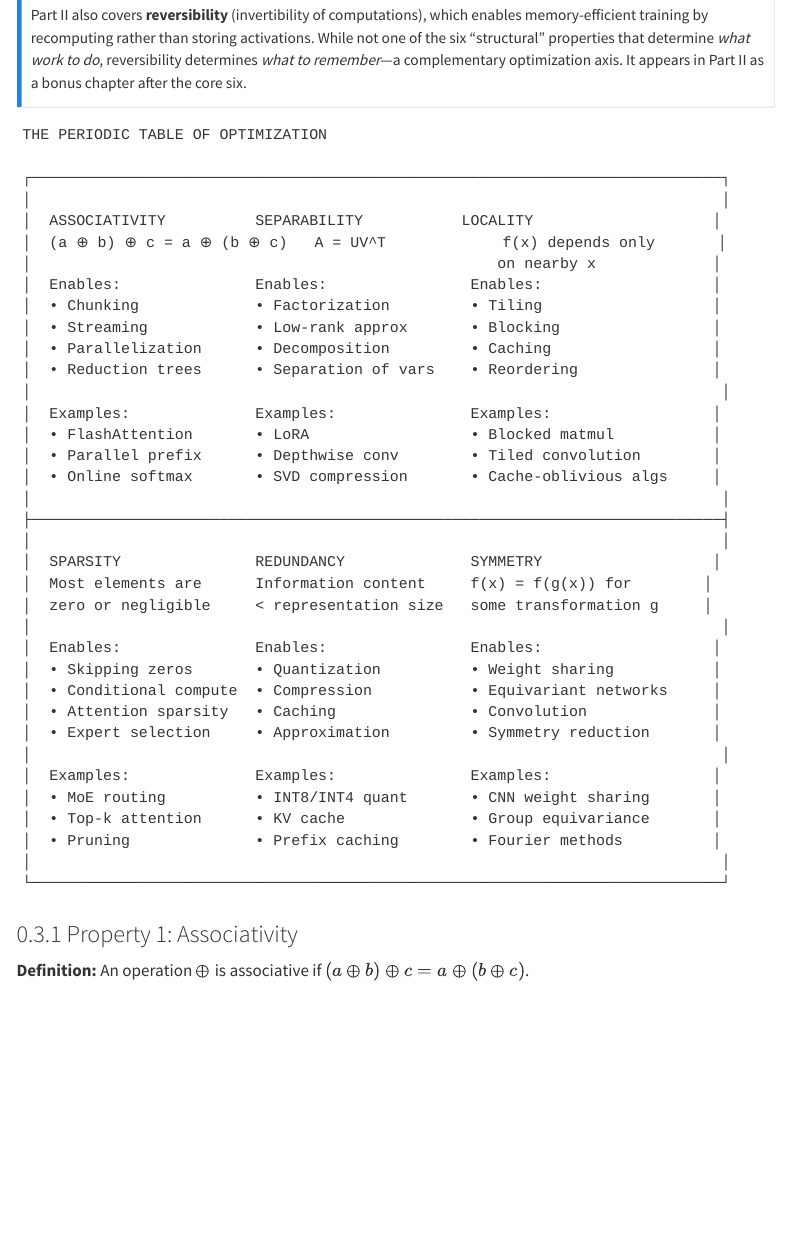
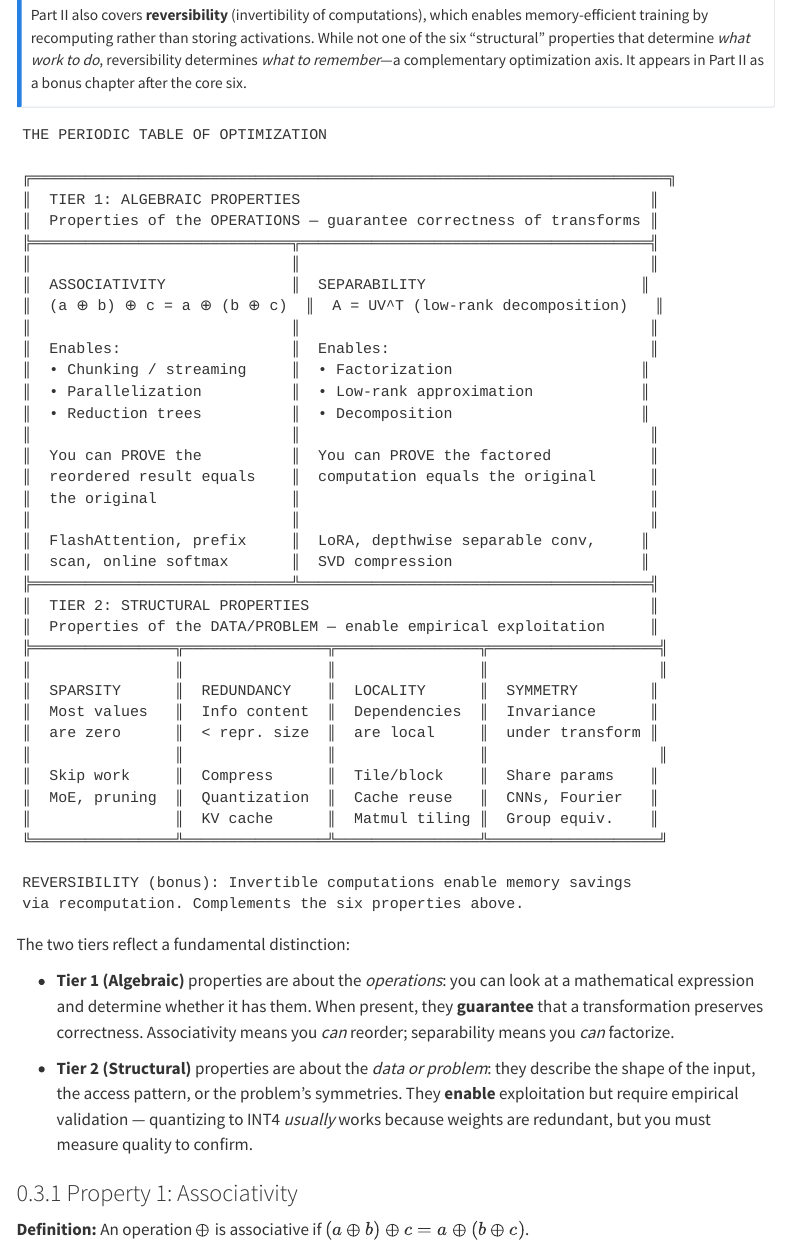
Before and after one commit to ttsugriy/performance-book, a Quarto document (chapters/00-algebraic-framework.qmd): the page in a window 1100 px wide, from 1210 px down. Rendered offline with R 4.5, knitr and Pandoc in place of Quarto, with nearby package versions; menus at the side of the page are left out.

Commit message:
Introduce two-tier property framework (algebraic vs structural)
The six properties were previously presented as a flat list, but they
differ fundamentally in kind:

Tier 1 (Algebraic): Associativity and Separability are properties of
the OPERATIONS. You can look at a mathematical expression and determine
if it has them. They GUARANTEE correctness of transformations — if
addition is associative, reordering provably preserves the result.

Tier 2 (Structural): Sparsity, Redundancy, Locality, and Symmetry are
properties of the DATA or PROBLEM. They describe the shape of inputs,
access patterns, or problem symmetries. They ENABLE exploitation but
require empirical validation — quantization usually works because
weights are redundant, but you must measure to confirm.

Redesigned the "Periodic Table of Optimization" ASCII diagram to
visually distinguish the two tiers, and added explanatory text about
what the distinction means for practitioners.

Co-authored-by: Cursor <cursoragent@cursor.com>

````diff
--- a/chapters/00-algebraic-framework.qmd
+++ b/chapters/00-algebraic-framework.qmd
@@ -55,41 +55,48 @@ Part II also covers **reversibility** (invertibility of computations), which ena
 ```
 THE PERIODIC TABLE OF OPTIMIZATION
 
-┌─────────────────────────────────────────────────────────────────────────────┐
-│                                                                             │
-│  ASSOCIATIVITY          SEPARABILITY           LOCALITY                    │
-│  (a ⊕ b) ⊕ c = a ⊕ (b ⊕ c)   A = UV^T             f(x) depends only       │
-│                                                    on nearby x             │
-│  Enables:               Enables:                Enables:                   │
-│  • Chunking             • Factorization         • Tiling                   │
-│  • Streaming            • Low-rank approx       • Blocking                 │
-│  • Parallelization      • Decomposition         • Caching                  │
-│  • Reduction trees      • Separation of vars    • Reordering               │
-│                                                                             │
-│  Examples:              Examples:               Examples:                  │
-│  • FlashAttention       • LoRA                  • Blocked matmul           │
-│  • Parallel prefix      • Depthwise conv        • Tiled convolution        │
-│  • Online softmax       • SVD compression       • Cache-oblivious algs     │
-│                                                                             │
-├─────────────────────────────────────────────────────────────────────────────┤
-│                                                                             │
-│  SPARSITY               REDUNDANCY              SYMMETRY                   │
-│  Most elements are      Information content     f(x) = f(g(x)) for        │
-│  zero or negligible     < representation size   some transformation g     │
-│                                                                             │
-│  Enables:               Enables:                Enables:                   │
-│  • Skipping zeros       • Quantization          • Weight sharing           │
-│  • Conditional compute  • Compression           • Equivariant networks     │
-│  • Attention sparsity   • Caching               • Convolution              │
-│  • Expert selection     • Approximation         • Symmetry reduction       │
-│                                                                             │
-│  Examples:              Examples:               Examples:                  │
-│  • MoE routing          • INT8/INT4 quant       • CNN weight sharing       │
-│  • Top-k attention      • KV cache              • Group equivariance       │
-│  • Pruning              • Prefix caching        • Fourier methods          │
-│                                                                             │
-└─────────────────────────────────────────────────────────────────────────────┘
+╔═══════════════════════════════════════════════════════════════════════╗
+║  TIER 1: ALGEBRAIC PROPERTIES                                       ║
+║  Properties of the OPERATIONS — guarantee correctness of transforms ║
+╠═════════════════════════════╦═══════════════════════════════════════╣
+║                             ║                                       ║
+║  ASSOCIATIVITY              ║  SEPARABILITY                        ║
+║  (a ⊕ b) ⊕ c = a ⊕ (b ⊕ c)  ║  A = UV^T (low-rank decomposition)   ║
+║                             ║                                       ║
+║  Enables:                   ║  Enables:                             ║
+║  • Chunking / streaming     ║  • Factorization                     ║
+║  • Parallelization          ║  • Low-rank approximation            ║
+║  • Reduction trees          ║  • Decomposition                     ║
+║                             ║                                       ║
+║  You can PROVE the          ║  You can PROVE the factored           ║
+║  reordered result equals    ║  computation equals the original      ║
+║  the original               ║                                       ║
+║                             ║                                       ║
+║  FlashAttention, prefix     ║  LoRA, depthwise separable conv,     ║
+║  scan, online softmax       ║  SVD compression                     ║
+╠═════════════════════════════╩═══════════════════════════════════════╣
+║  TIER 2: STRUCTURAL PROPERTIES                                      ║
+║  Properties of the DATA/PROBLEM — enable empirical exploitation     ║
+╠════════════════╦════════════════╦════════════════╦═══════════════════╣
+║                ║                ║                ║                   ║
+║  SPARSITY      ║  REDUNDANCY    ║  LOCALITY      ║  SYMMETRY        ║
+║  Most values   ║  Info content  ║  Dependencies  ║  Invariance      ║
+║  are zero      ║  < repr. size  ║  are local     ║  under transform ║
+║                ║                ║                ║                   ║
+║  Skip work     ║  Compress      ║  Tile/block    ║  Share params    ║
+║  MoE, pruning  ║  Quantization  ║  Cache reuse   ║  CNNs, Fourier   ║
+║                ║  KV cache      ║  Matmul tiling ║  Group equiv.    ║
+╚════════════════╩════════════════╩════════════════╩═══════════════════╝
+
+REVERSIBILITY (bonus): Invertible computations enable memory savings
+via recomputation. Complements the six properties above.
 ```
+
+The two tiers reflect a fundamental distinction:
+
+- **Tier 1 (Algebraic)** properties are about the *operations*: you can look at a mathematical expression and determine whether it has them. When present, they **guarantee** that a transformation preserves correctness. Associativity means you *can* reorder; separability means you *can* factorize.
+
+- **Tier 2 (Structural)** properties are about the *data or problem*: they describe the shape of the input, the access pattern, or the problem's symmetries. They **enable** exploitation but require empirical validation — quantizing to INT4 *usually* works because weights are redundant, but you must measure quality to confirm.
 
 ### Property 1: Associativity
 
````
